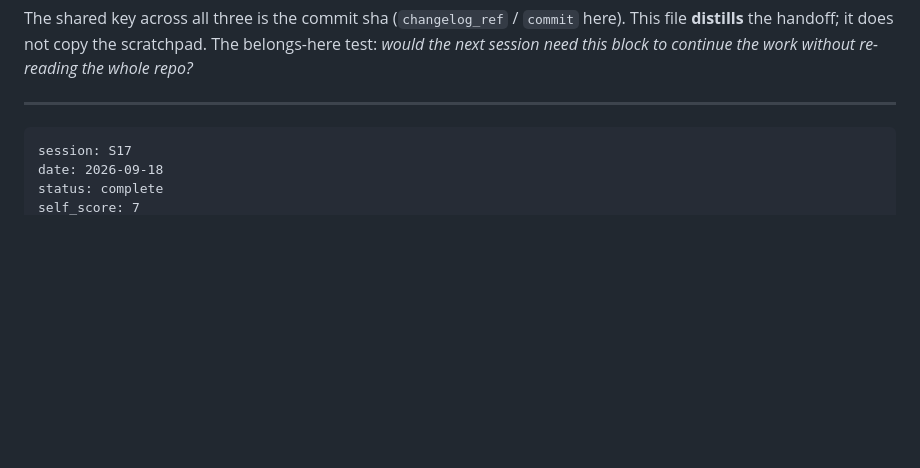
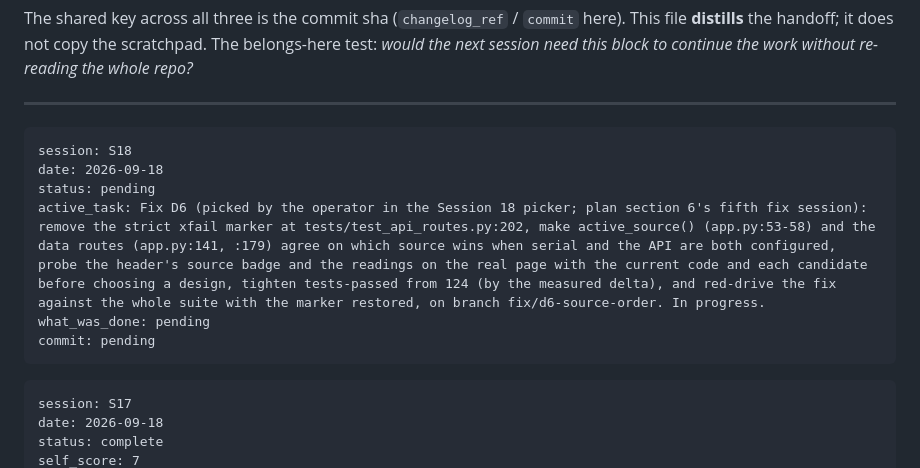
Before and after one commit to rmsharp/airqinodashboard, a Markdown page: HANDOFFS.md, the part around the change. Drawn GitHub-style; blank space fills up the shorter version.

````diff
--- a/HANDOFFS.md
+++ b/HANDOFFS.md
@@ -154,6 +154,15 @@ session need this block to continue the work without re-reading the whole repo?*
 ---
 
 <!-- Receipts go below, newest on top. Delete the seed-sentinel line above when you add the first one. -->
+
+```handoff
+session: S18
+date: 2026-09-18
+status: pending
+active_task: Fix D6 (picked by the operator in the Session 18 picker; plan section 6's fifth fix session): remove the strict xfail marker at tests/test_api_routes.py:202, make active_source() (app.py:53-58) and the data routes (app.py:141, :179) agree on which source wins when serial and the API are both configured, probe the header's source badge and the readings on the real page with the current code and each candidate before choosing a design, tighten tests-passed from 124 (by the measured delta), and red-drive the fix against the whole suite with the marker restored, on branch fix/d6-source-order. In progress.
+what_was_done: pending
+commit: pending
+```
 
 ```handoff
 session: S17
````
Also changed, not shown: CHANGELOG.md (+6 -0 lines), SESSION_NOTES.md (+7 -0 lines).
